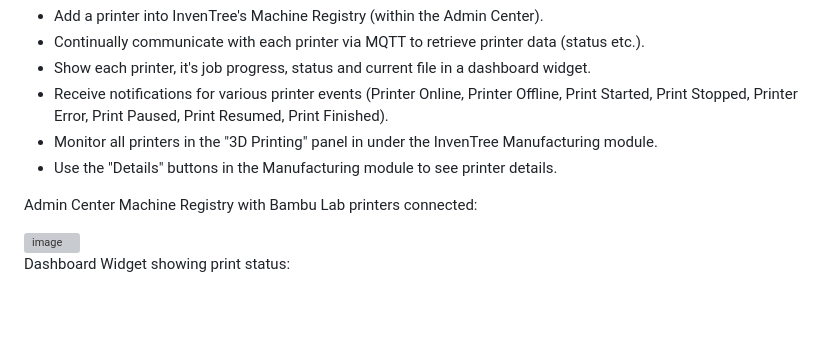
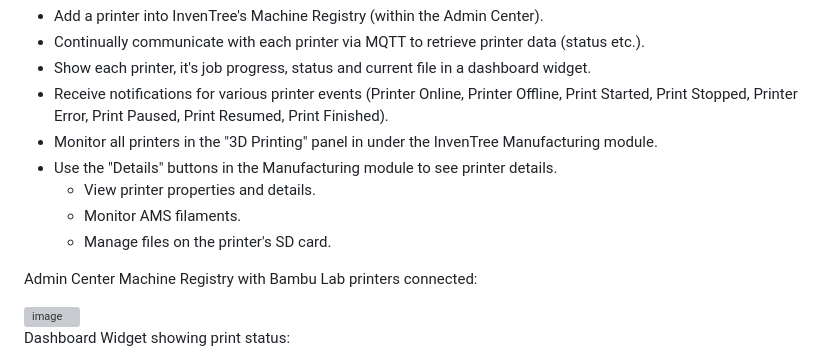
Before and after one commit to psxjt5/inventree-bambu-plugin, a Markdown page: README.md, the part around the change. Drawn GitHub-style; blank space fills up the shorter version; grey boxes are pictures that could not be loaded.

```diff
--- a/README.md
+++ b/README.md
@@ -13,6 +13,9 @@ Development of this plugin is still ongoing. Current capabilities include the ab
 - Receive notifications for various printer events (Printer Online, Printer Offline, Print Started, Print Stopped, Printer Error, Print Paused, Print Resumed, Print Finished).
 - Monitor all printers in the "3D Printing" panel in under the InvenTree Manufacturing module.
 - Use the "Details" buttons in the Manufacturing module to see printer details.
+  - View printer properties and details.
+  - Monitor AMS filaments.
+  - Manage files on the printer's SD card.
 
 Admin Center Machine Registry with Bambu Lab printers connected:
 
```
